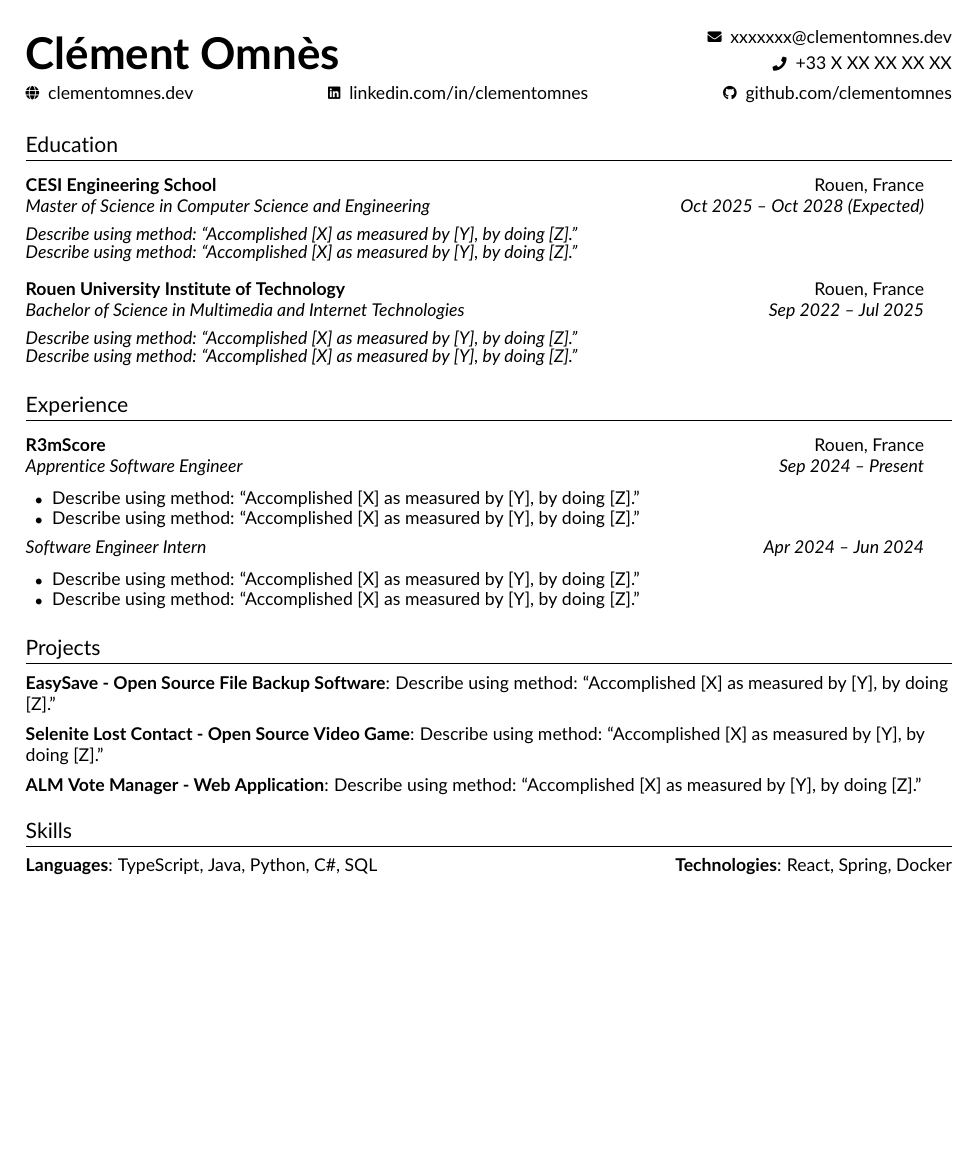
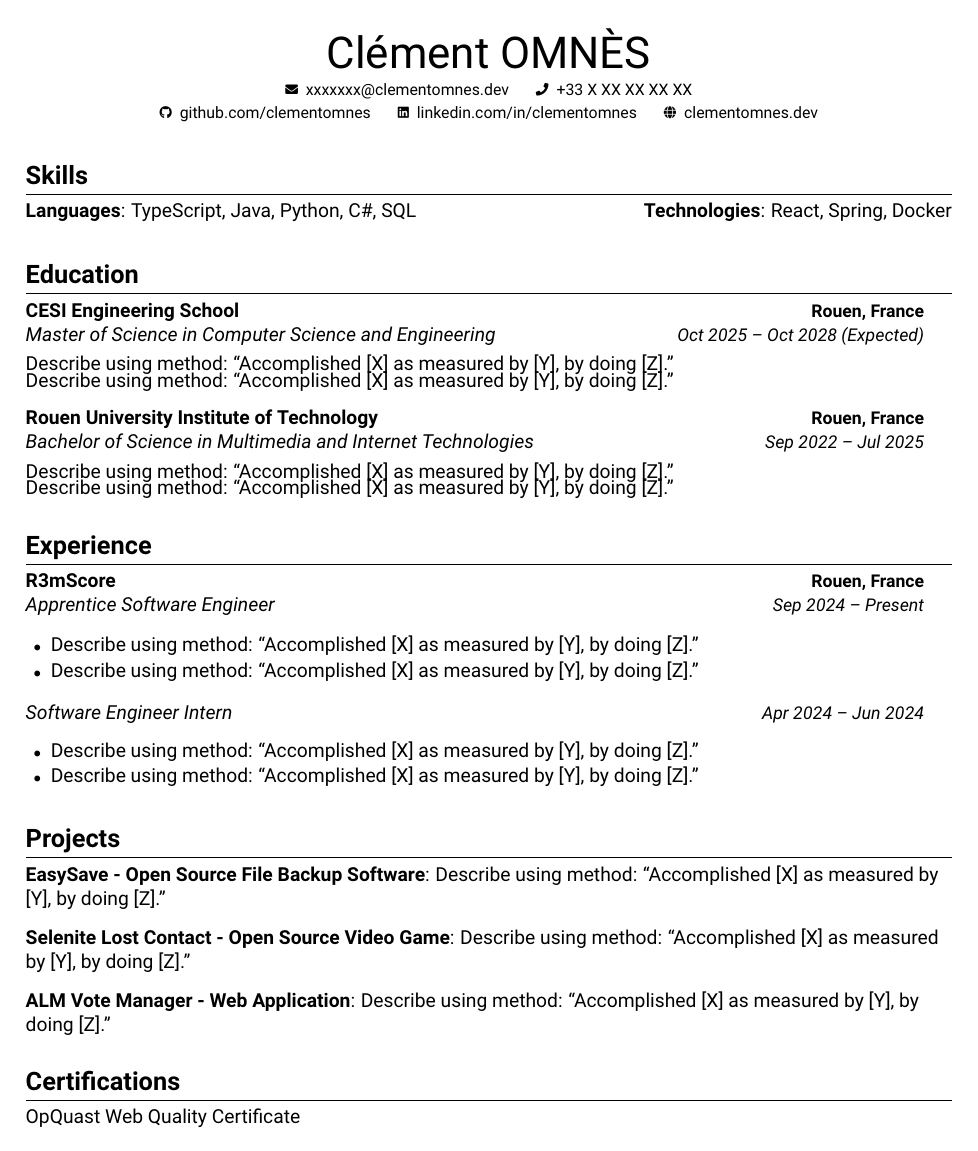
Before and after one commit to clementmns/resume, a LaTeX CV (clement-omnes-resume.tex): the whole page. Compiled offline with pdfLaTeX.

Commit message:
feat(resume): update formatting and add certifications section

```diff
--- a/clement-omnes-resume.tex
+++ b/clement-omnes-resume.tex
@@ -19,11 +19,11 @@
 \usepackage[T1]{fontenc}
 
 % Fonts & icons
-\usepackage[default]{lato}
+\usepackage[sfdefault]{roboto}
 \usepackage{fontawesome5}
 
 % Styling
-\usepackage[usenames,dvipsnames]{color}
+\usepackage[dvipsnames]{xcolor}
 \usepackage[hidelinks]{hyperref}
 \usepackage{graphicx}
 
@@ -51,8 +51,8 @@
 
 % sections formatting
 \titleformat{\section}{
-  \vspace{0pt}\scshape\raggedright\large
-}{}{0em}{}[\color{black}\titlerule \vspace{-4pt}]
+  \vspace{3pt}\bfseries\Large\raggedright
+}{}{0em}{}[\color{black}\titlerule \vspace{-6pt}]
 
 % make PDF machine readable/ATS parsable
 \pdfgentounicode=1
@@ -62,21 +62,21 @@
 % -------------------------
 
 \newcommand{\resumeItemWithDesc}[2]{
-  \item\small{
+  \item{
     \textbf{#1}{: #2 \vspace{-4pt}}
   }
 }
 
 \newcommand{\resumeItem}[1]{
-  \item\small{
-    #1 \vspace{-2pt}
+  \item{
+    #1 \vspace{-1pt}
   }
 }
 
 \newcommand{\resumeItemText}[1]{
     \begin{tabular*}{0.97\textwidth}{l@{\extracolsep{\fill}}r}
-      \textit{#1} & \\
-    \end{tabular*}\vspace{-2pt}
+      {#1} & \\
+    \end{tabular*}\vspace{-4pt}
 }
 
 \newcommand{\resumeHeading}[4]{
@@ -87,18 +87,18 @@
 }
 
 \newcommand{\resumeSubheading}[4]{
-  \item\vspace{2pt}
+  \item\vspace{-1pt}
     \begin{tabular*}{0.97\textwidth}[t]{l@{\extracolsep{\fill}}r}
-      \textbf{#1} & {#2} \\
-      \textit{#3} & \textit{#4} \\
-    \end{tabular*}\vspace{3pt}
+      \textbf{#1} & \textbf{\small #2} \\
+      \textit{#3} & \textit{ \small #4} \\
+    \end{tabular*}\vspace{2pt}
 }
 
 \newcommand{\resumeSubSubheading}[2]{
-  \item\vspace{-2pt}
+  \item\vspace{-1pt}
     \begin{tabular*}{0.97\textwidth}{l@{\extracolsep{\fill}}r}
-      \textit{#1} & \textit{#2} \\
-    \end{tabular*}\vspace{3pt}
+      \textit{#1} & \textit{\small #2} \\
+    \end{tabular*}\vspace{1pt}
 }
 
 \newcommand{\resumeSubItem}[2]{\resumeItem{#1}{#2}\vspace{3pt}}
@@ -106,13 +106,13 @@
 \renewcommand{\labelitemii}{$\circ$}
 
 \newcommand{\iconWithText}[3][0.5em]{%
-  \raisebox{0.1ex}{\scalebox{0.8}{#2}}\hspace{#1}#3%
+  \footnotesize\raisebox{0.1ex}{\scalebox{0.8}{#2}}\hspace{#1}#3%
 }
 
-\newcommand{\resumeSubHeadingListStart}{\begin{itemize}[leftmargin=0pt, label={}, itemsep=6pt, topsep=4pt]}
+\newcommand{\resumeSubHeadingListStart}{\begin{itemize}[leftmargin=0pt, label={}, itemsep=8pt, topsep=6pt]}
 \newcommand{\resumeSubHeadingListEnd}{\end{itemize}}
 
-\newcommand{\resumeItemListStart}{\begin{itemize}[label={\scriptsize$\bullet$}, leftmargin=1.5em, itemsep=1pt, topsep=0pt, parsep=0pt]}
+\newcommand{\resumeItemListStart}{\begin{itemize}[label={\scriptsize$\bullet$}, leftmargin=1.3em, itemsep=2pt, topsep=2pt, parsep=0pt]}
 \newcommand{\resumeItemListEnd}{\end{itemize}}
 
 
@@ -123,20 +123,24 @@
 \begin{document}
 
 % HEADER
-\begin{tabular*}{\textwidth}{l@{\extracolsep{\fill}}r}
-  \textbf{\Huge Clément Omnès} &
-  \small\begin{tabular}[b]{r}
-    \iconWithText{\faEnvelope}{\href{mailto:xxxxxxx@clementomnes.dev}{xxxxxxx@clementomnes.dev}} \\[3pt]
-    \iconWithText{\faPhone}{\href{tel:+33XXXXXXXXX}{+33 X XX XX XX XX}} \\
-  \end{tabular}
-\end{tabular*}
-\\[4pt]
-\small
-\iconWithText{\faGlobe}{\href{https://clementomnes.dev}{clementomnes.dev}}
-\hfill
-\iconWithText{\faLinkedin}{\href{https://linkedin.com/in/clementomnes}{linkedin.com/in/clementomnes}}
-\hfill
-\iconWithText{\faGithub}{\href{https://github.com/clementomnes}{github.com/clementomnes}}
+\begin{center}
+  {\Huge {Clément OMNÈS}}\\[4pt]
+  \iconWithText{\faEnvelope}{\href{mailto:xxxxxxx@clementomnes.dev}{xxxxxxx@clementomnes.dev}}
+  \hspace{1.2em}
+  \iconWithText{\faPhone}{\href{tel:+33XXXXXXXXX}{+33 X XX XX XX XX}}\\[2pt]
+  \iconWithText{\faGithub}{\href{https://github.com/clementomnes}{github.com/clementomnes}}
+  \hspace{1.2em}
+  \iconWithText{\faLinkedin}{\href{https://linkedin.com/in/clementomnes}{linkedin.com/in/clementomnes}}
+  \hspace{1.2em}
+  \iconWithText{\faGlobe}{\href{https://clementomnes.dev}{clementomnes.dev}}
+\end{center}
+
+
+% SKILLS
+\section{Skills}
+\textbf{Languages}{: TypeScript, Java, Python, C\#, SQL}
+    \hfill
+    \textbf{Technologies}{: React, Spring, Docker}
 
 
 % EDUCATION
@@ -201,10 +205,11 @@
     \resumeSubHeadingListEnd
 
 
-% SKILLS
-\section{Skills}
-\textbf{Languages}{: TypeScript, Java, Python, C\#, SQL}
-    \hfill
-    \textbf{Technologies}{: React, Spring, Docker}
+\section{Certifications}
+    \resumeSubHeadingListStart
+        \resumeItem
+            {OpQuast Web Quality Certificate}
+    \resumeSubHeadingListEnd
+
 
 \end{document}
```
Also changed, not shown: clement-omnes-resume.pdf.
